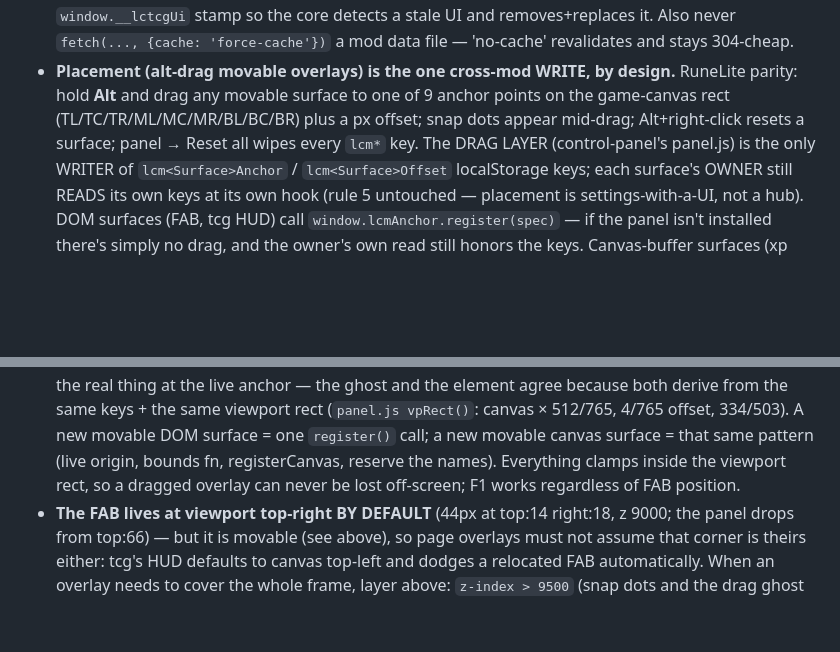
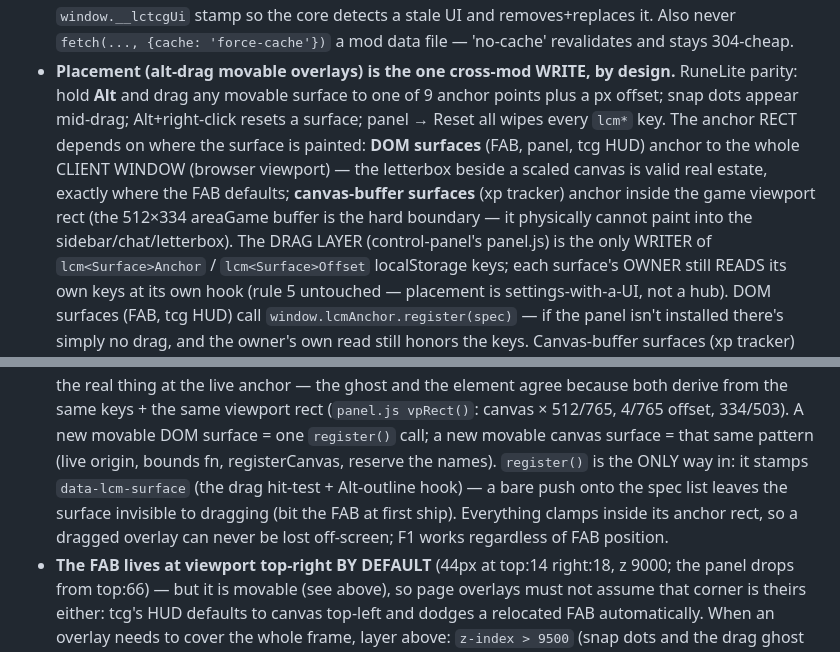
Before and after one commit to skulltrick/lclite, a Markdown page: docs/MODS.md, 2 parts joined by grey strips. Rendered like a GitHub page; blank space fills up the shorter version.

Commit message:
docs: MODS.md Placement contract — window-vs-canvas anchor rect split, register()-only rule (the actual text cbc8068 claimed)

```diff
--- a/docs/MODS.md
+++ b/docs/MODS.md
@@ -179,9 +179,14 @@ cp -r lclite t && cd t && node lclite/tools/lclite.mjs
   'force-cache'})` a mod data file — 'no-cache' revalidates and stays 304-cheap.
 - **Placement (alt-drag movable overlays) is the one cross-mod WRITE, by
   design.** RuneLite parity: hold **Alt** and drag any movable surface to one of
-  9 anchor points on the game-canvas rect (TL/TC/TR/ML/MC/MR/BL/BC/BR) plus a
-  px offset; snap dots appear mid-drag; Alt+right-click resets a surface;
-  panel → Reset all wipes every `lcm*` key. The DRAG LAYER (control-panel's
+  9 anchor points plus a px offset; snap dots appear mid-drag; Alt+right-click
+  resets a surface; panel → Reset all wipes every `lcm*` key. The anchor RECT
+  depends on where the surface is painted: **DOM surfaces** (FAB, panel, tcg
+  HUD) anchor to the whole CLIENT WINDOW (browser viewport) — the letterbox
+  beside a scaled canvas is valid real estate, exactly where the FAB defaults;
+  **canvas-buffer surfaces** (xp tracker) anchor inside the game viewport rect
+  (the 512×334 areaGame buffer is the hard boundary — it physically cannot
+  paint into the sidebar/chat/letterbox). The DRAG LAYER (control-panel's
   panel.js) is the only WRITER of `lcm<Surface>Anchor` / `lcm<Surface>Offset`
   localStorage keys; each surface's OWNER still READS its own keys at its own
   hook (rule 5 untouched — placement is settings-with-a-UI, not a hub). DOM
@@ -202,8 +207,11 @@ cp -r lclite t && cd t && node lclite/tools/lclite.mjs
   rect (`panel.js vpRect()`: canvas × 512/765, 4/765 offset, 334/503).
   A new movable DOM surface = one `register()` call; a new movable canvas
   surface = that same pattern (live origin, bounds fn, registerCanvas, reserve
-  the names). Everything clamps inside the viewport rect, so a dragged overlay
-  can never be lost off-screen; F1 works regardless of FAB position.
+  the names). `register()` is the ONLY way in: it stamps `data-lcm-surface`
+  (the drag hit-test + Alt-outline hook) — a bare push onto the spec list
+  leaves the surface invisible to dragging (bit the FAB at first ship).
+  Everything clamps inside its anchor rect, so a dragged overlay can never be
+  lost off-screen; F1 works regardless of FAB position.
 - **The FAB lives at viewport top-right BY DEFAULT** (44px at top:14 right:18,
   z 9000; the panel drops from top:66) — but it is movable (see above), so page
   overlays must not assume that corner is theirs either: tcg's HUD defaults to
```
